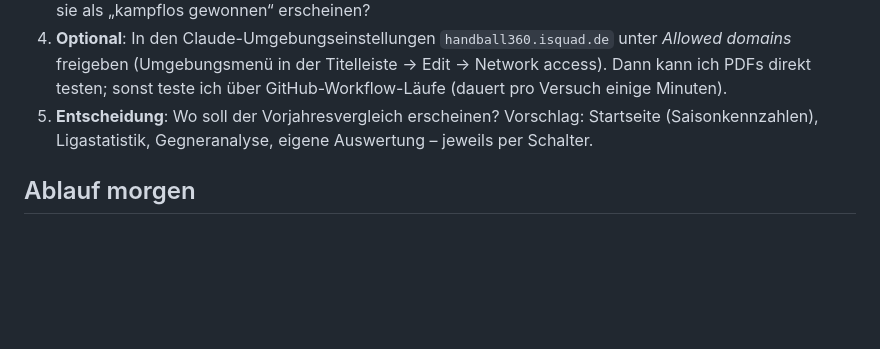
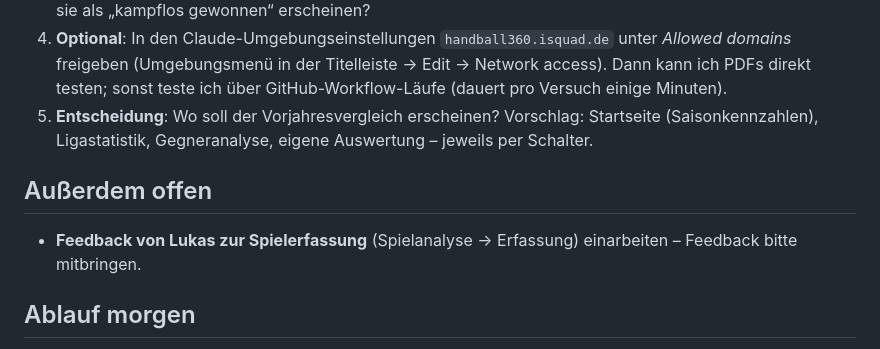
Before and after one commit to timjonnie/moskitos2, a Markdown page: docs/PLAN_SAISONS_POKAL.md, the part around the change. Rendered like a GitHub page; blank space fills up the shorter version.

Commit message:
Plan: Feedback von Lukas zur Spielerfassung als offenen Punkt ergänzt
Co-Authored-By: Claude Opus 5.5 <noreply@anthropic.com>
Claude-Session: https://claude.ai/code/session_01D9nXjt7PsjQLULGvu9PQCt

```diff
--- a/docs/PLAN_SAISONS_POKAL.md
+++ b/docs/PLAN_SAISONS_POKAL.md
@@ -47,6 +47,10 @@ Stand 12.11.2026 – Start am 13.11.2026.
 5. **Entscheidung**: Wo soll der Vorjahresvergleich erscheinen? Vorschlag: Startseite (Saisonkennzahlen),
    Ligastatistik, Gegneranalyse, eigene Auswertung – jeweils per Schalter.
 
+## Außerdem offen
+
+- **Feedback von Lukas zur Spielerfassung** (Spielanalyse → Erfassung) einarbeiten – Feedback bitte mitbringen.
+
 ## Ablauf morgen
 
 1. Du lieferst Punkt 1–3 (Punkt 4 optional).
```
